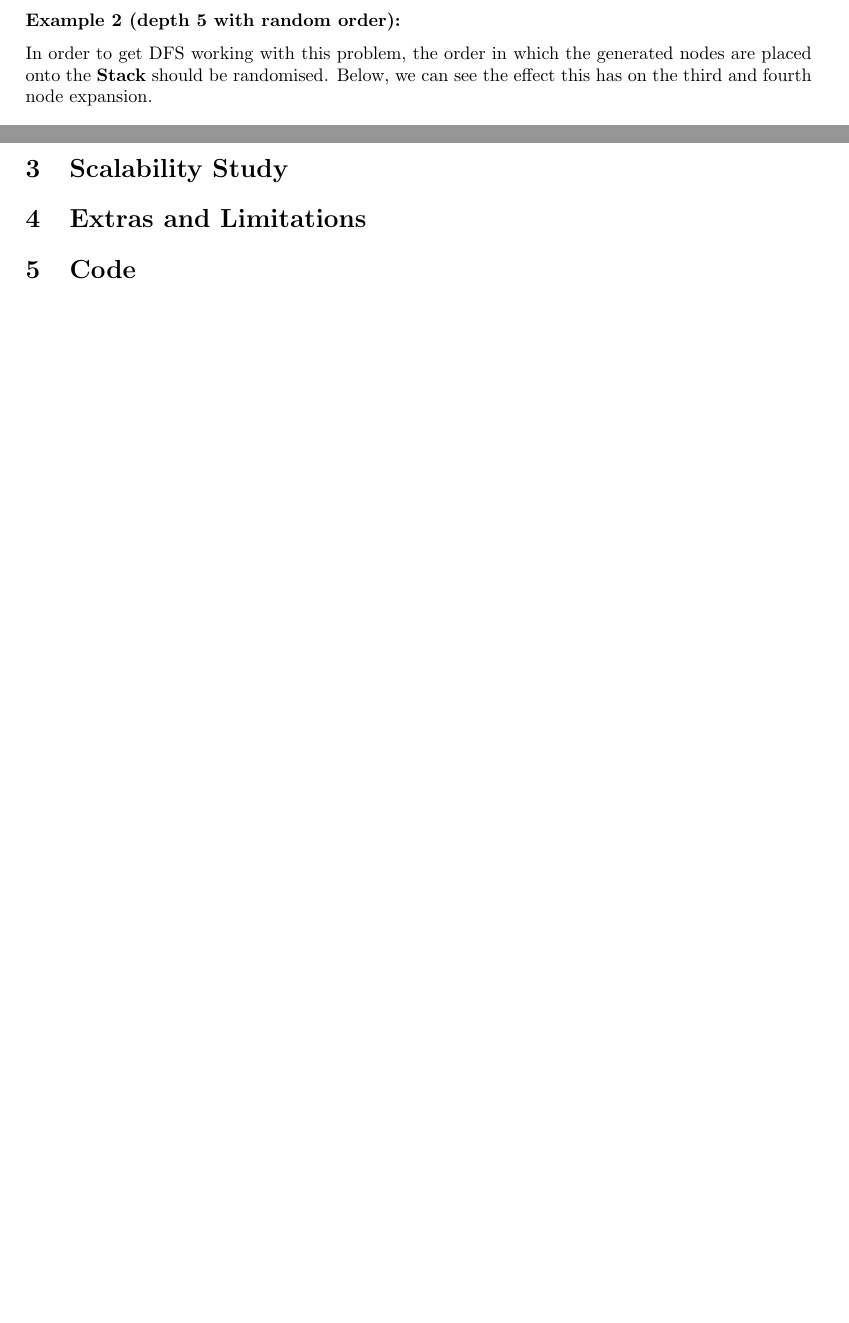
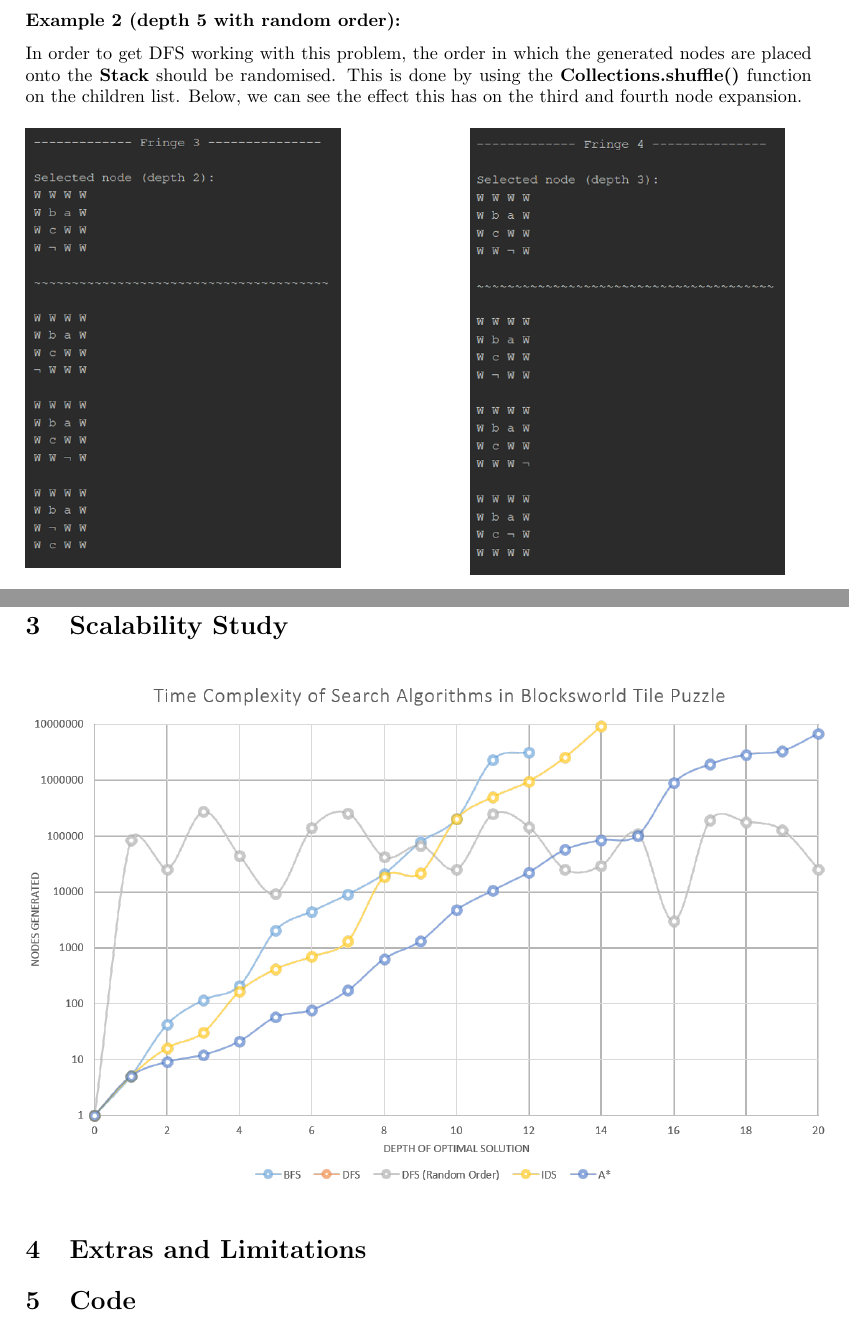
Before and after one commit to DanBest21/comp2208-cwk, a LaTeX document (report/comp2208-cwk-report.tex): two parts of pages 12 and 15 of 15 before the commit and two parts of pages 12 and 16 of 16 after it, joined at a grey line, cut so that both start at the same text, the shorter picture padded with empty space. Compiled offline with pdfLaTeX.

Commit message:
Added chart to the scaliblility study.

```diff
--- a/report/comp2208-cwk-report.tex
+++ b/report/comp2208-cwk-report.tex
@@ -167,7 +167,7 @@
 	\newpage
 	\textbf{Example 2 (depth 5 with random order):}
 
-	In order to get DFS working with this problem, the order in which the generated nodes are placed onto the \textbf{Stack} should be randomised. Below, we can see the effect this has on the third and fourth node expansion.
+	In order to get DFS working with this problem, the order in which the generated nodes are placed onto the \textbf{Stack} should be randomised. This is done by using the \textbf{Collections.shuffle()} function on the children list. Below, we can see the effect this has on the third and fourth node expansion.
 
 	\begin{multicols}{2}[\columnsep=2cm]
 		\includegraphics[width=0.4\textwidth,keepaspectratio]{DFS-2-1.png}
@@ -207,4 +209,8 @@
 	\section{Scalability Study}
+	\begin{figure}[h]
+		\centering
+		\includegraphics[height=0.5\textheight,keepaspectratio]{Results-Plot.png}
+	\end{figure}
 
 	\section{Extras and Limitations}
 
```
Also changed, not shown: report/comp2208-cwk-report.pdf, report/images/Results-Plot.png (added), report/comp2208-cwk-report.tex (2 more changed lines), 3 other files.
